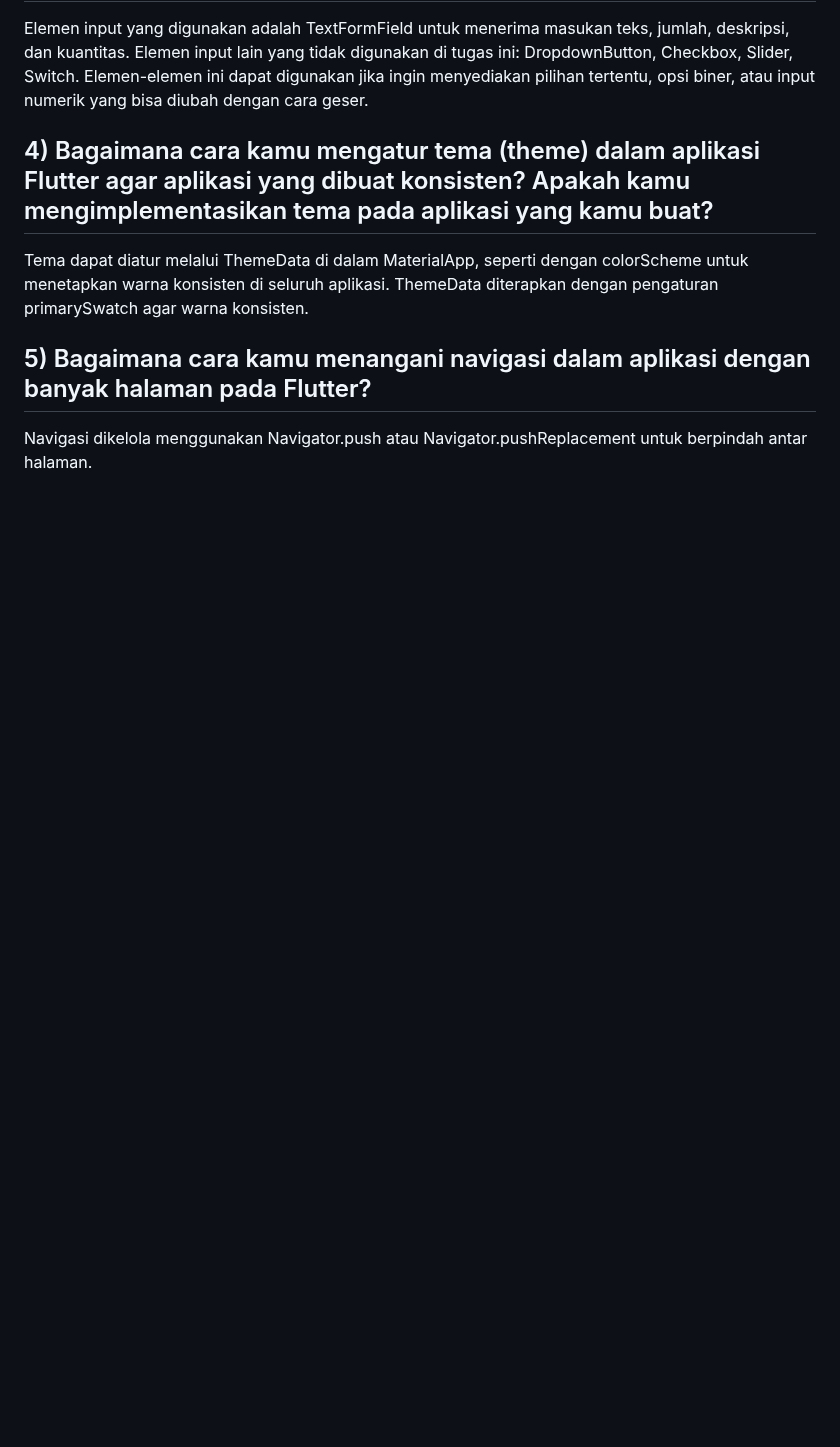
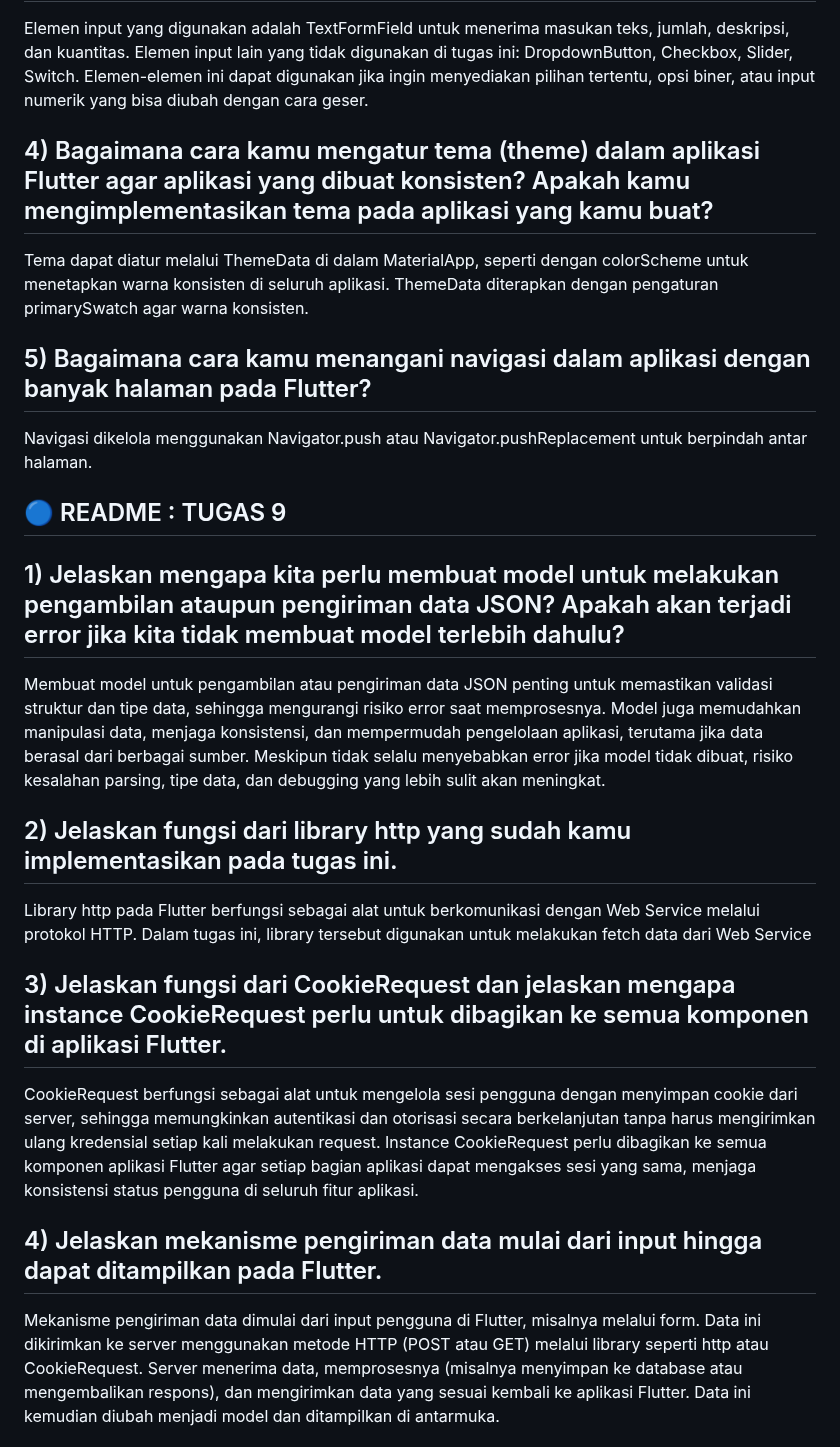
Before and after one commit to samuelsibs/covela-mobile, a Markdown page: README.md, the part around one of its changes. Drawn GitHub-style; blank space fills up the shorter version.

Commit message:
Readme Tugas 9

```diff
--- a/README.md
+++ b/README.md
@@ -81,3 +81,18 @@ Tema dapat diatur melalui ThemeData di dalam MaterialApp, seperti dengan colorSc
 
 ## 5) Bagaimana cara kamu menangani navigasi dalam aplikasi dengan banyak halaman pada Flutter?
 Navigasi dikelola menggunakan Navigator.push atau Navigator.pushReplacement untuk berpindah antar halaman.
+
+## 🔵 README : TUGAS 9
+
+## 1) Jelaskan mengapa kita perlu membuat model untuk melakukan pengambilan ataupun pengiriman data JSON? Apakah akan terjadi error jika kita tidak membuat model terlebih dahulu?
+Membuat model untuk pengambilan atau pengiriman data JSON penting untuk memastikan validasi struktur dan tipe data, sehingga mengurangi risiko error saat memprosesnya. Model juga memudahkan manipulasi data, menjaga konsistensi, dan mempermudah pengelolaan aplikasi, terutama jika data berasal dari berbagai sumber. Meskipun tidak selalu menyebabkan error jika model tidak dibuat, risiko kesalahan parsing, tipe data, dan debugging yang lebih sulit akan meningkat.
+
+## 2) Jelaskan fungsi dari library http yang sudah kamu implementasikan pada tugas ini.
+Library http pada Flutter berfungsi sebagai alat untuk berkomunikasi dengan Web Service melalui protokol HTTP. Dalam tugas ini, library tersebut digunakan untuk melakukan fetch data dari Web Service
+
+## 3) Jelaskan fungsi dari CookieRequest dan jelaskan mengapa instance CookieRequest perlu untuk dibagikan ke semua komponen di aplikasi Flutter.
+CookieRequest berfungsi sebagai alat untuk mengelola sesi pengguna dengan menyimpan cookie dari server, sehingga memungkinkan autentikasi dan otorisasi secara berkelanjutan tanpa harus mengirimkan ulang kredensial setiap kali melakukan request. Instance CookieRequest perlu dibagikan ke semua komponen aplikasi Flutter agar setiap bagian aplikasi dapat mengakses sesi yang sama, menjaga konsistensi status pengguna di seluruh fitur aplikasi.
+
+## 4) Jelaskan mekanisme pengiriman data mulai dari input hingga dapat ditampilkan pada Flutter.
+Mekanisme pengiriman data dimulai dari input pengguna di Flutter, misalnya melalui form. Data ini dikirimkan ke server menggunakan metode HTTP (POST atau GET) melalui library seperti http atau CookieRequest. Server menerima data, memprosesnya (misalnya menyimpan ke database atau mengembalikan respons), dan mengirimkan data yang sesuai kembali ke aplikasi Flutter. Data ini kemudian diubah menjadi model dan ditampilkan di antarmuka.
+
```
Also changed, not shown: other parts of README.md (+15 -0 lines).
